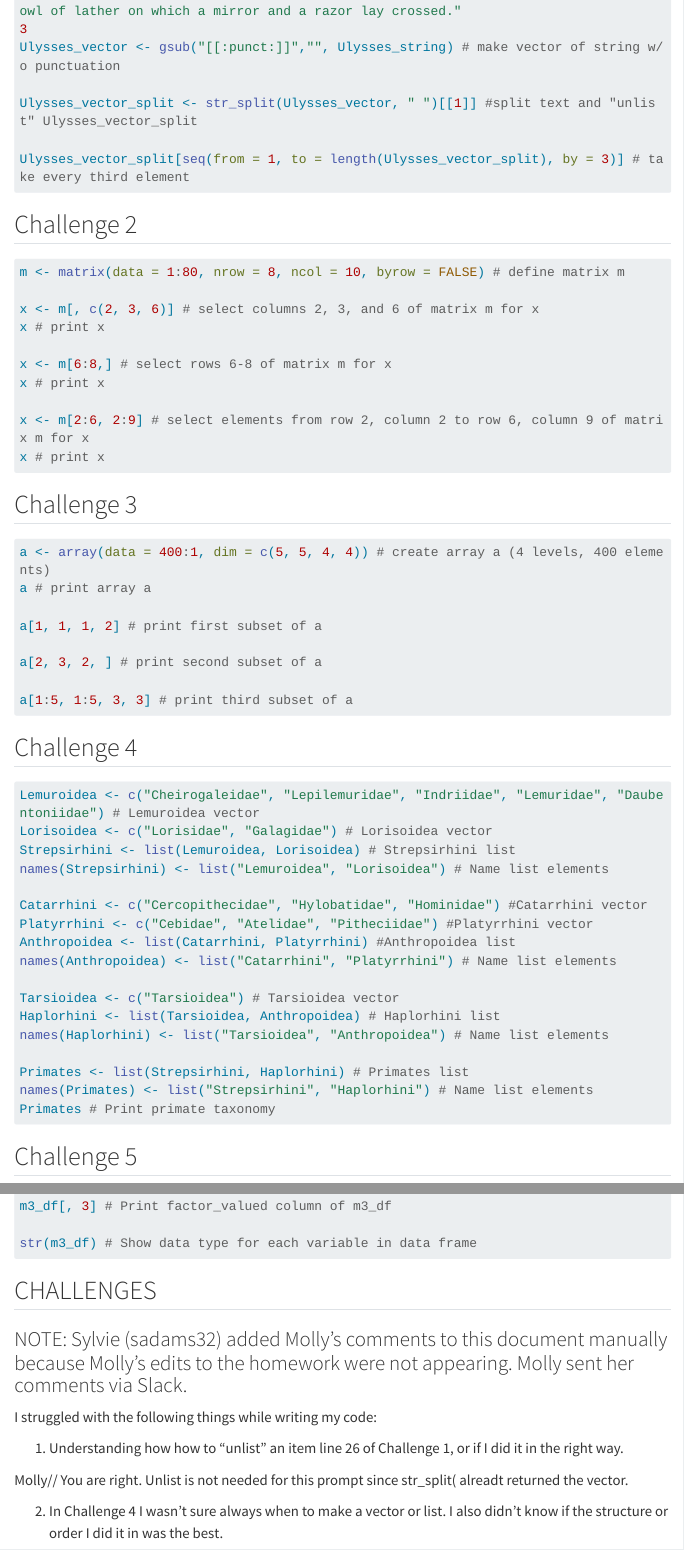
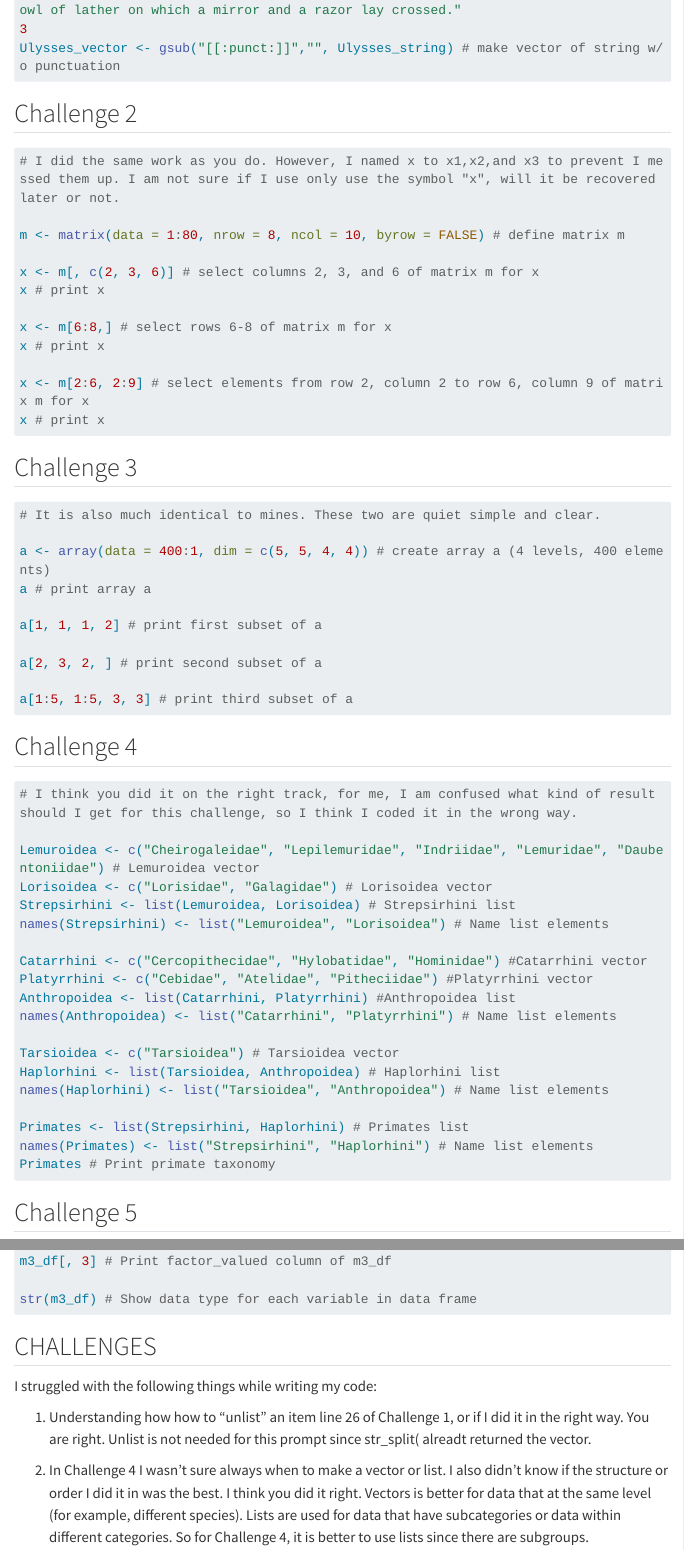
Before and after one commit to sadams32/AN588-Homework1-saadams, a Quarto document (molly10_PeerCommentary_saadams_01.qmd): the page in a window 1100 px wide, from 270 px down before the commit and from 310 px down after it, so that both start at the same text, and a second part further down, joined at a grey line. Rendered offline with R 4.5, knitr and Pandoc in place of Quarto, with nearby package versions; the code chunks are not run, so their results and figures are left out; menus at the side of the page are left out; long lines of code are wrapped.

Commit message:
peer update

````diff
--- a/saadams_PeerCommentary_mollymao10_01.qmd
+++ b/molly10_PeerCommentary_saadams_01.qmd
@@ -23,14 +25,14 @@ Ulysses_string = "Stately, plump Buck Mulligan came from the stairhead, bearing
 3
 Ulysses_vector <- gsub("[[:punct:]]","", Ulysses_string) # make vector of string w/o punctuation
 
-Ulysses_vector_split <- str_split(Ulysses_vector, " ")[[1]] #split text and "unlist" Ulysses_vector_split
 
-Ulysses_vector_split[seq(from = 1, to = length(Ulysses_vector_split), by = 3)] # take every third element
 ```
 
 ## Challenge 2
 
 ```{r}
+# I did the same work as you do. However, I named x to x1,x2,and x3 to prevent I messed them up. I am not sure if I use only use the symbol "x", will it be recovered later or not.
+
 m <- matrix(data = 1:80, nrow = 8, ncol = 10, byrow = FALSE) # define matrix m
 
 x <- m[, c(2, 3, 6)] # select columns 2, 3, and 6 of matrix m for x
@@ -46,6 +48,8 @@ x # print x
 ## Challenge 3
 
 ```{r}
+# It is also much identical to mines. These two are quiet simple and clear.
+
 a <- array(data = 400:1, dim = c(5, 5, 4, 4)) # create array a (4 levels, 400 elements)
 a # print array a
 
@@ -59,6 +63,8 @@ a[1:5, 1:5, 3, 3] # print third subset of a
 ## Challenge 4
 
 ```{r}
+# I think you did it on the right track, for me, I am confused what kind of result should I get for this challenge, so I think I coded it in the wrong way.
+
 Lemuroidea <- c("Cheirogaleidae", "Lepilemuridae", "Indriidae", "Lemuridae", "Daubentoniidae") # Lemuroidea vector
 Lorisoidea <- c("Lorisidae", "Galagidae") # Lorisoidea vector
 Strepsirhini <- list(Lemuroidea, Lorisoidea) # Strepsirhini list
@@ -98,15 +106,14 @@ str(m3_df) # Show data type for each variable in data frame
 
 ## CHALLENGES
 
-### NOTE: Sylvie (sadams32) added Molly's comments to this document manually because Molly's edits to the homework were not appearing. Molly sent her comments via Slack.
-
 I struggled with the following things while writing my code:
 
-1)  Understanding how how to "unlist" an item line 26 of Challenge 1, or if I did it in the right way.
+1)  Understanding how how to "unlist" an item line 26 of Challenge 1, or if I did it in the right way. You are right. Unlist is not needed for this prompt since str_split( alreadt returned the vector.
 
-Molly// You are right. Unlist is not needed for this prompt since str_split( alreadt returned the vector.
+2)  In Challenge 4 I wasn't sure always when to make a vector or list. I also didn't know if the structure or order I did it in was the best. I think you did it right. Vectors is better for data that at the same level (for example, different species). Lists are used for data that have subcategories or data within different categories. So for Challenge 4, it is better to use lists since there are subgroups.
 
-2)  In Challenge 4 I wasn't sure always when to make a vector or list. I also didn't know if the structure or order I did it in was the best.
+3)  I'm not sure when to write install.packages() versus library() when I want a package to be installed as a part of my code. So if you write install.packages(), it means this package is installed in your whole R Studio, which can be used always. library() is a script-based code, so you only apply the file/data in your current script. If you want to use the data in your future script, you need to put library(xx) again in your new script. Hope that will be helpful.
 
-Molly//  I think you did it right. Vectors is better for data that at the same level (for example, different species). Lists are used for data that have subcategories or data within different categories. So for Challenge 4, it is better to use lists since there are subgroups.
+4)  I didn't know the best way to change particular features of my theme - I hope it ended up looking okay. I didn't try it also, but I believe you can use theme()!
 
+5)  I struggled with pushing and uploading things between the remote and local repositories - I think if this is being read now then it turned out okay! I also struggled with it on Friday. I believe the first time we tried to push the repo, the github app will send a warming bar and we need to click on it, then the repo will be upload to the webpage successfully.
````
Also changed, not shown: molly10_PeerCommentary_saadams_01.qmd (17 more changed lines), 2 other files.
